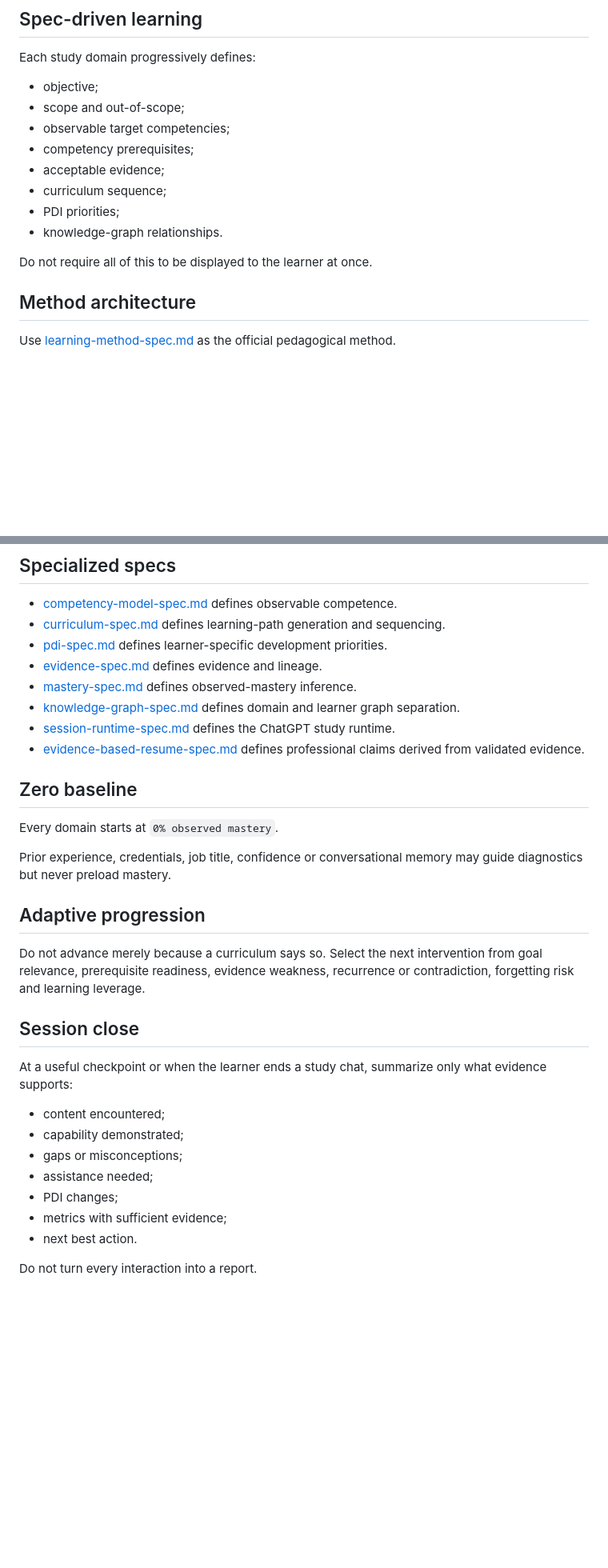
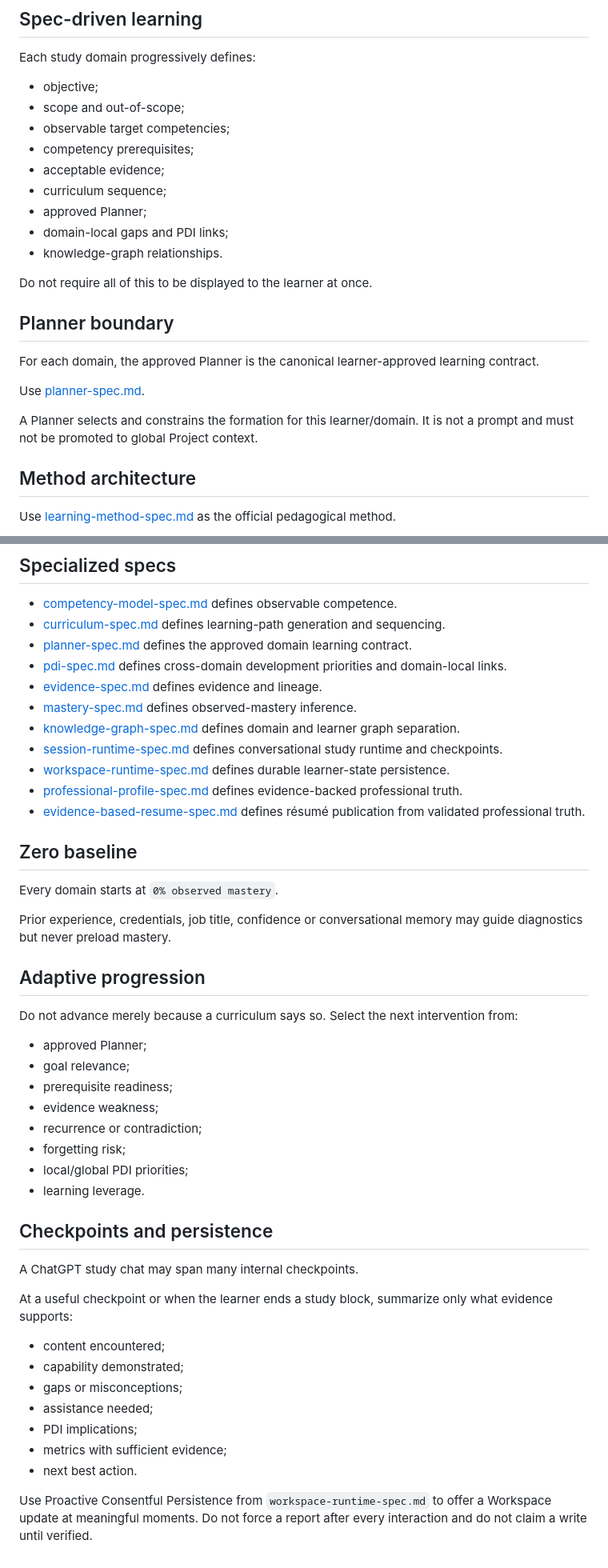
Before and after one commit to euvictorhfs/LearningOps, a Markdown page: specs/learning-spec.md, 2 parts joined by grey strips. Shown at 80% size. Drawn GitHub-style; blank space fills up the shorter version.

Commit message:
Align learning spec with Planner and Workspace runtime

```diff
--- a/specs/learning-spec.md
+++ b/specs/learning-spec.md
@@ -20,10 +20,19 @@ Each study domain progressively defines:
 - competency prerequisites;
 - acceptable evidence;
 - curriculum sequence;
-- PDI priorities;
+- approved Planner;
+- domain-local gaps and PDI links;
 - knowledge-graph relationships.
 
 Do not require all of this to be displayed to the learner at once.
+
+## Planner boundary
+
+For each domain, the approved Planner is the canonical learner-approved learning contract.
+
+Use [planner-spec.md](planner-spec.md).
+
+A Planner selects and constrains the formation for this learner/domain. It is not a prompt and must not be promoted to global Project context.
 
 ## Method architecture
 
@@ -54,12 +63,15 @@ Select the minimum useful subset for the current competency and evidence state.
 
 - [competency-model-spec.md](competency-model-spec.md) defines observable competence.
 - [curriculum-spec.md](curriculum-spec.md) defines learning-path generation and sequencing.
-- [pdi-spec.md](pdi-spec.md) defines learner-specific development priorities.
+- [planner-spec.md](planner-spec.md) defines the approved domain learning contract.
+- [pdi-spec.md](pdi-spec.md) defines cross-domain development priorities and domain-local links.
 - [evidence-spec.md](evidence-spec.md) defines evidence and lineage.
 - [mastery-spec.md](mastery-spec.md) defines observed-mastery inference.
 - [knowledge-graph-spec.md](knowledge-graph-spec.md) defines domain and learner graph separation.
-- [session-runtime-spec.md](session-runtime-spec.md) defines the ChatGPT study runtime.
-- [evidence-based-resume-spec.md](evidence-based-resume-spec.md) defines professional claims derived from validated evidence.
+- [session-runtime-spec.md](session-runtime-spec.md) defines conversational study runtime and checkpoints.
+- [workspace-runtime-spec.md](workspace-runtime-spec.md) defines durable learner-state persistence.
+- [professional-profile-spec.md](professional-profile-spec.md) defines evidence-backed professional truth.
+- [evidence-based-resume-spec.md](evidence-based-resume-spec.md) defines résumé publication from validated professional truth.
 
 ## Zero baseline
 
@@ -69,18 +81,29 @@ Prior experience, credentials, job title, confidence or conversational memory ma
 
 ## Adaptive progression
 
-Do not advance merely because a curriculum says so. Select the next intervention from goal relevance, prerequisite readiness, evidence weakness, recurrence or contradiction, forgetting risk and learning leverage.
+Do not advance merely because a curriculum says so. Select the next intervention from:
 
-## Session close
+- approved Planner;
+- goal relevance;
+- prerequisite readiness;
+- evidence weakness;
+- recurrence or contradiction;
+- forgetting risk;
+- local/global PDI priorities;
+- learning leverage.
 
-At a useful checkpoint or when the learner ends a study chat, summarize only what evidence supports:
+## Checkpoints and persistence
+
+A ChatGPT study chat may span many internal checkpoints.
+
+At a useful checkpoint or when the learner ends a study block, summarize only what evidence supports:
 
 - content encountered;
 - capability demonstrated;
 - gaps or misconceptions;
 - assistance needed;
-- PDI changes;
+- PDI implications;
 - metrics with sufficient evidence;
 - next best action.
 
-Do not turn every interaction into a report.
+Use Proactive Consentful Persistence from `workspace-runtime-spec.md` to offer a Workspace update at meaningful moments. Do not force a report after every interaction and do not claim a write until verified.
```
Also changed, not shown: other parts of specs/learning-spec.md (+1 -1 lines).
